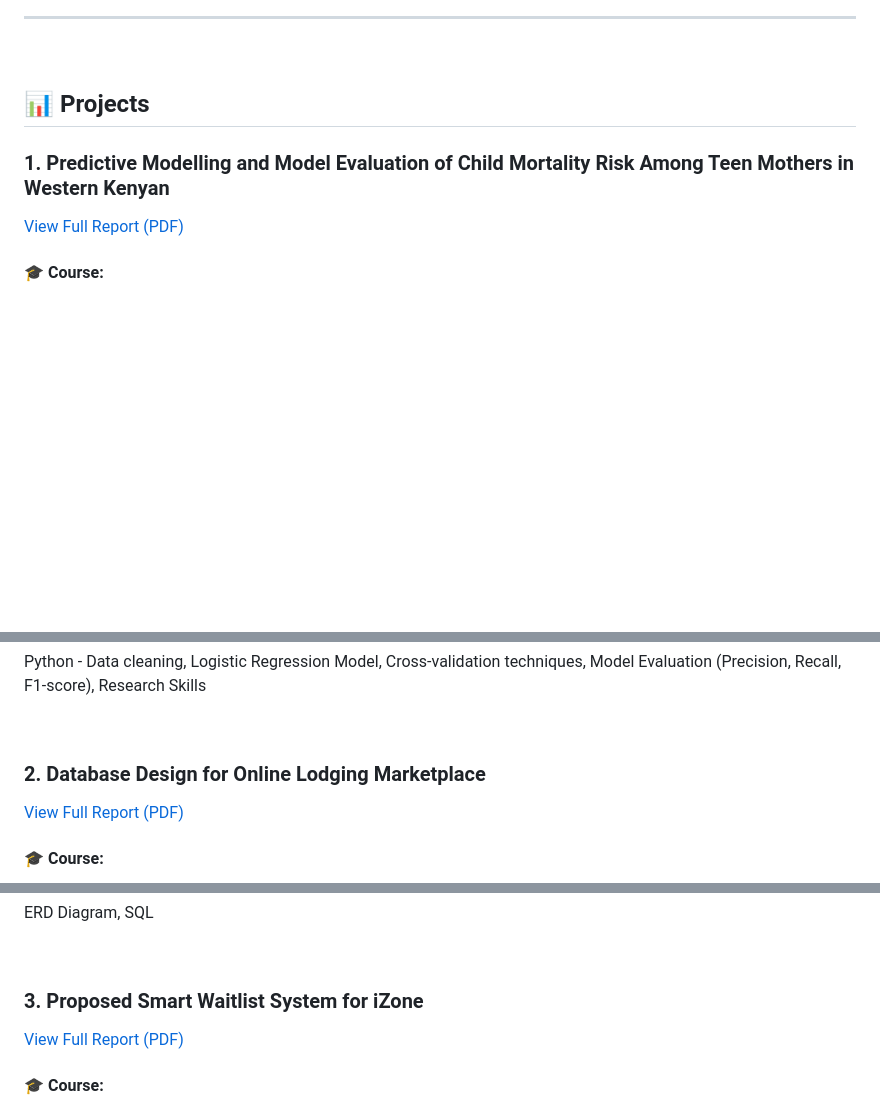
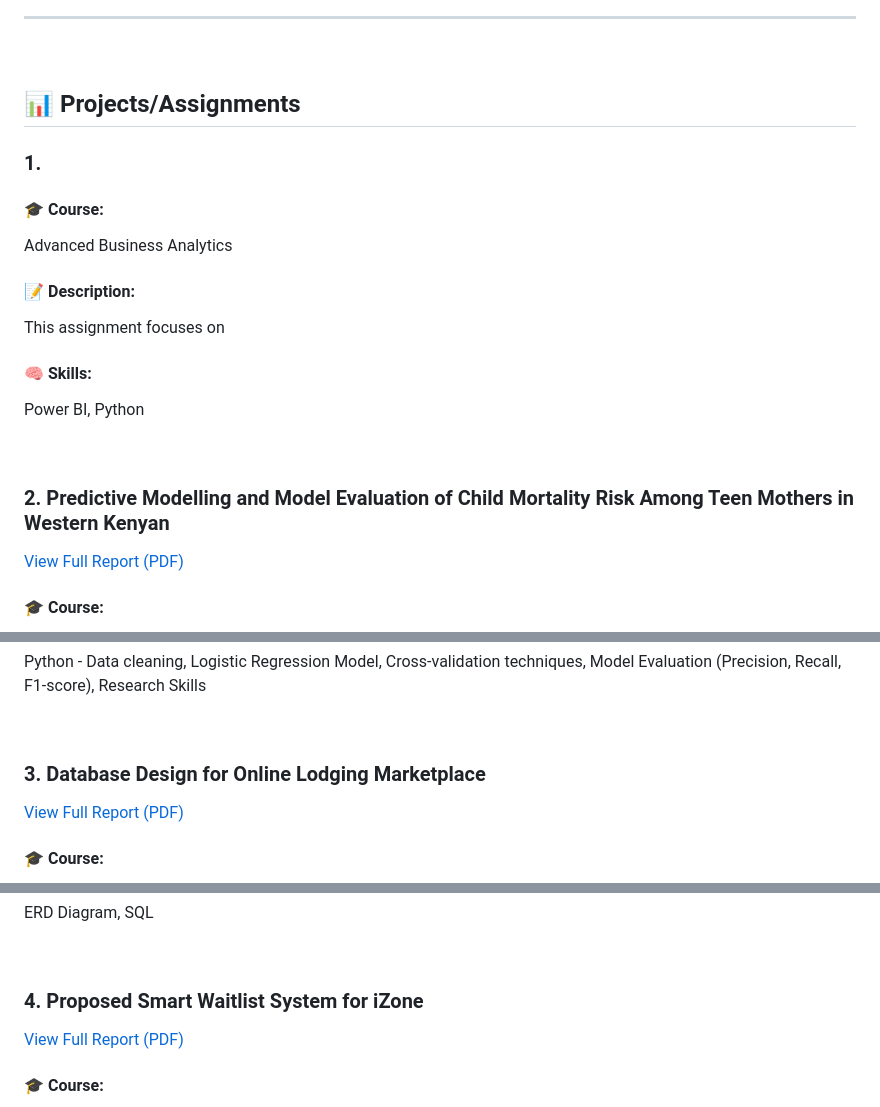
Before and after one commit to qiyung63/github-portfolio, a Markdown page: README.md, 3 parts joined by grey strips. Rendered like a GitHub page; blank space fills up the shorter version.

```diff
--- a/README.md
+++ b/README.md
@@ -21,9 +21,20 @@ Motivated university student seeking a data analytics internship. Aiming to gain
 ---
 <br>
 
-## 📊 Projects
+## 📊 Projects/Assignments
+### 1.
+#### 🎓 Course:
+Advanced Business Analytics
 
-### 1. Predictive Modelling and Model Evaluation of Child Mortality Risk Among Teen Mothers in Western Kenyan
+#### 📝 Description:
+This assignment focuses on
+
+#### 🧠 Skills:
+Power BI, Python
+
+<br>
+
+### 2. Predictive Modelling and Model Evaluation of Child Mortality Risk Among Teen Mothers in Western Kenyan
 [View Full Report (PDF)](https://github.com/qiyung63/github-portfolio/blob/main/Predictive%20Modelling%20and%20Model%20Evaluation%20of%20Child%20Mortality%20Risk%20Among%20Teen%20Mothers%20in%20Western%20Kenya.pdf)
 #### 🎓 Course:
 Social and Web Analytics
@@ -36,7 +47,7 @@ Python - Data cleaning, Logistic Regression Model, Cross-validation techniques,
 
 <br>
 
-### 2. Database Design for Online Lodging Marketplace
+### 3. Database Design for Online Lodging Marketplace
 [View Full Report (PDF)](https://github.com/qiyung63/github-portfolio/blob/main/SEG1201%20Template%20-%20Final%20Assessment.pdf)
 #### 🎓 Course:
 Database Fundamentals
@@ -49,7 +60,7 @@ ERD Diagram, SQL
 
 <br>
 
-### 3.  Proposed Smart Waitlist System for iZone
+### 4. Proposed Smart Waitlist System for iZone
 
 [View Full Report (PDF)](https://github.com/qiyung63/github-portfolio/blob/main/Sunway's%20Smart%20iZone%20Waitlist%20System.pdf)
 
```
Also changed, not shown: other parts of README.md (+1 -1 lines).
